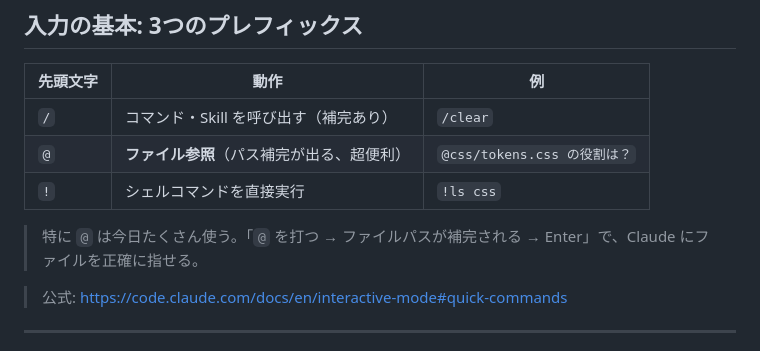
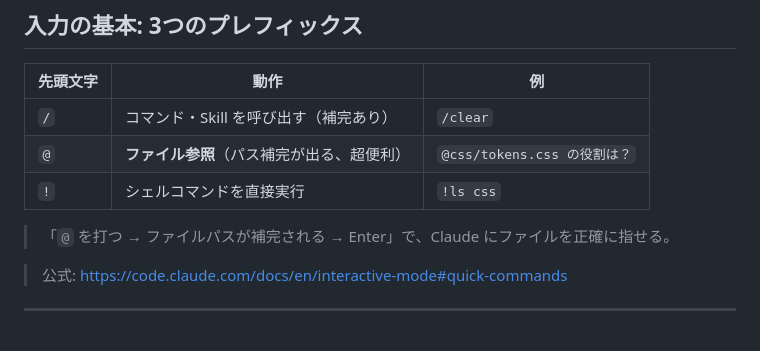
Before and after one commit to ryaoi/claude-code-training, a Markdown page: slides/intro.md, the part around the change. Rendered like a GitHub page.

Commit message:
Drop filler phrase from @ prefix slide
Co-Authored-By: Claude Opus 4 (1M context) <noreply@anthropic.com>

```diff
--- a/slides/intro.md
+++ b/slides/intro.md
@@ -72,7 +72,7 @@ header: "Claude Code 1時間ハンズオン"
 | `@` | **ファイル参照**（パス補完が出る、超便利） | `@css/tokens.css の役割は？` |
 | `!` | シェルコマンドを直接実行 | `!ls css` |
 
-> 特に `@` は今日たくさん使う。「`@` を打つ → ファイルパスが補完される → Enter」で、Claude にファイルを正確に指せる。
+> 「`@` を打つ → ファイルパスが補完される → Enter」で、Claude にファイルを正確に指せる。
 
 > 公式: https://code.claude.com/docs/en/interactive-mode#quick-commands
 
```
